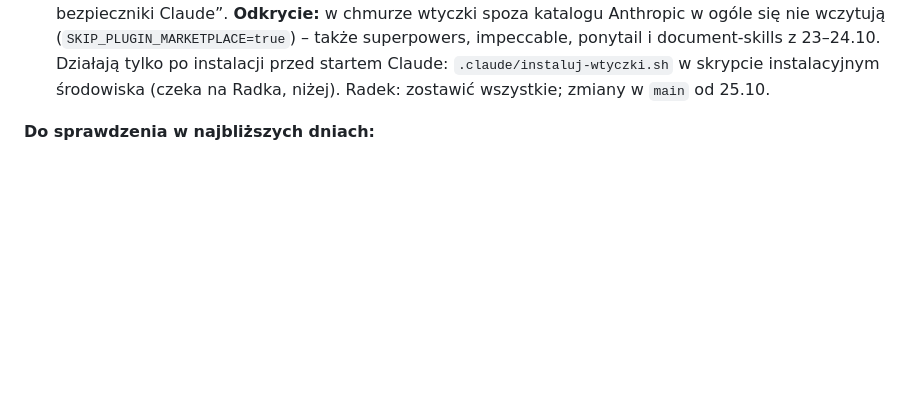
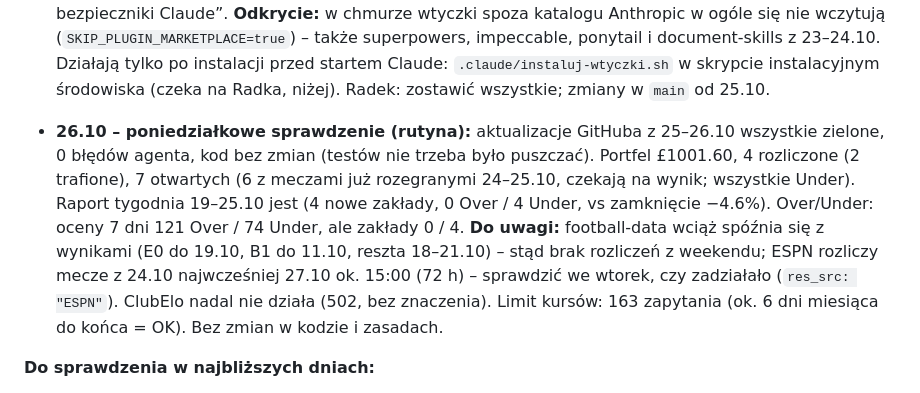
Before and after one commit to rzarzycki98-hash/Radek, a Markdown page: CLAUDE.md, the part around the change. GitHub-like rendering; blank space fills up the shorter version.

Commit message:
Poniedziałkowe sprawdzenie agenta 26.10
Co-Authored-By: Claude Sonnet 5.5 <noreply@anthropic.com>
Claude-Session: https://claude.ai/code/session_01FRzvMitRAzFmZ1AD75wQJC

```diff
--- a/CLAUDE.md
+++ b/CLAUDE.md
@@ -75,6 +75,14 @@ portfel £1001.60, 4 rozliczone zakłady (2 trafione), 4 otwarte, 7 z 8 zakład
   „Skille i bezpieczniki Claude”. **Odkrycie:** w chmurze wtyczki spoza katalogu Anthropic w ogóle się nie wczytują
   (`SKIP_PLUGIN_MARKETPLACE=true`) – także superpowers, impeccable, ponytail i document-skills z 23–24.10. Działają tylko po
   instalacji przed startem Claude: `.claude/instaluj-wtyczki.sh` w skrypcie instalacyjnym środowiska (czeka na Radka, niżej). Radek: zostawić wszystkie; zmiany w `main` od 25.10.
+
+- **26.10 – poniedziałkowe sprawdzenie (rutyna):** aktualizacje GitHuba z 25–26.10 wszystkie zielone, 0 błędów agenta,
+  kod bez zmian (testów nie trzeba było puszczać). Portfel £1001.60, 4 rozliczone (2 trafione), 7 otwartych (6 z meczami
+  już rozegranymi 24–25.10, czekają na wynik; wszystkie Under). Raport tygodnia 19–25.10 jest (4 nowe zakłady, 0 Over / 4 Under,
+  vs zamknięcie −4.6%). Over/Under: oceny 7 dni 121 Over / 74 Under, ale zakłady 0 / 4. **Do uwagi:** football-data wciąż
+  spóźnia się z wynikami (E0 do 19.10, B1 do 11.10, reszta 18–21.10) – stąd brak rozliczeń z weekendu; ESPN rozliczy mecze
+  z 24.10 najwcześniej 27.10 ok. 15:00 (72 h) – sprawdzić we wtorek, czy zadziałało (`res_src: "ESPN"`). ClubElo nadal
+  nie działa (502, bez znaczenia). Limit kursów: 163 zapytania (ok. 6 dni miesiąca do końca = OK). Bez zmian w kodzie i zasadach.
 
 **Do sprawdzenia w najbliższych dniach:**
 
```
